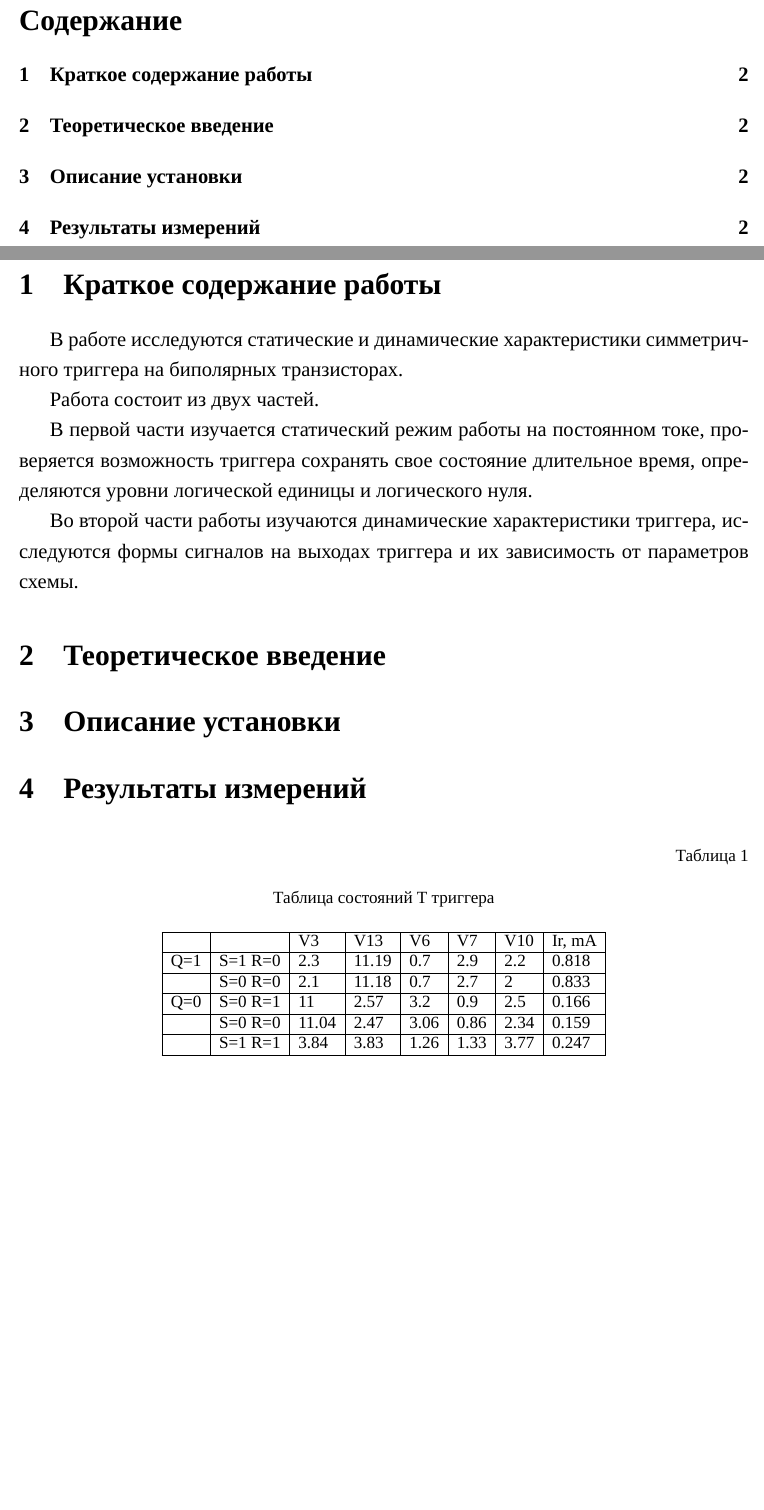
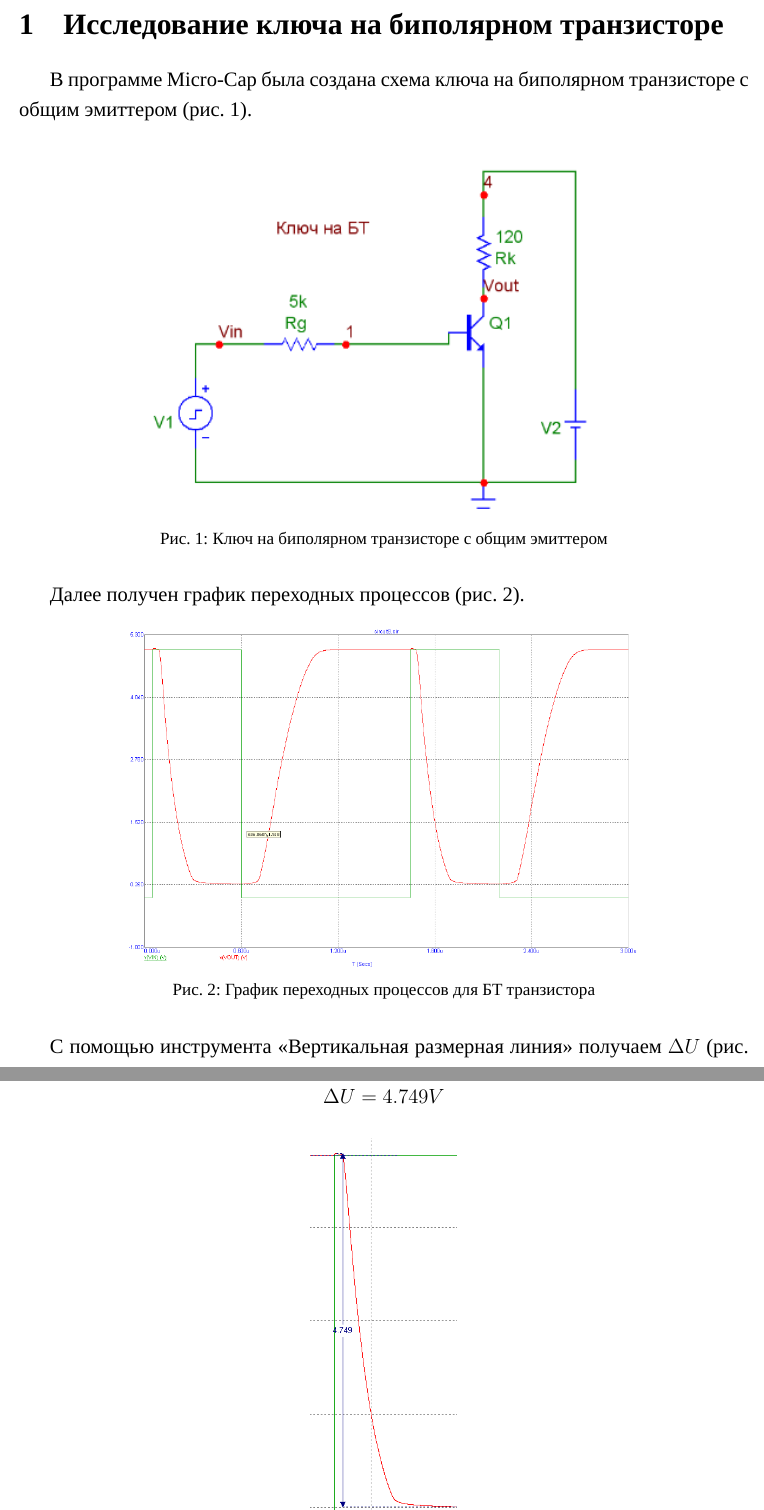
Before and after one commit to AsciiShell/CircuitEngineering, a LaTeX document (Lab_01/Text/main.tex): two parts of pages 2 and 3 of 3 before the commit and two parts of pages 2 and 3 of 4 after it, joined at a grey line, cut at the place of the change, the shorter picture padded with empty space. Compiled offline with XeLaTeX; a missing font is replaced by an installed copy or a similar font.

```diff
--- a/Lab_01/Text/main.tex
+++ b/Lab_01/Text/main.tex
@@ -13,22 +13,29 @@
 \input{data/preambular.tex}
 \begin{document} % конец преамбулы, начало документа
 \input{data/title.tex}
-\tableofcontents
+%\tableofcontents
 \pagebreak
-\section{Краткое содержание работы}
+\section{Исследование ключа на биполярном транзисторе}
 
-В работе исследуются статические и динамические характеристики симметричного триггера на биполярных транзисторах.
+В программе Micro-Cap была создана схема ключа на биполярном транзисторе с общим эмиттером (рис. \ref{fig:btsh}).
 
-Работа состоит из двух частей.
+\begin{figure}[H]
+	\centering
+	\includegraphics[width=0.7\linewidth]{image/BT_sh}
+	\caption{Ключ на биполярном транзисторе с общим эмиттером}
+	\label{fig:btsh}
+\end{figure}
 
-В первой части изучается статический режим работы на постоянном токе,
-проверяется возможность триггера сохранять свое состояние длительное время,
-определяются уровни логической единицы и логического нуля.
+Далее получен график переходных процессов (рис. \ref{fig:btgrafper}).
 
-Во второй части работы изучаются динамические характеристики триггера,
-исследуются формы сигналов на выходах триггера и их зависимость от параметров схемы.
+\begin{figure}[H]
+	\centering
+	\includegraphics[width=0.7\linewidth]{image/BT_graf_per}
+	\caption{График переходных процессов для БТ транзистора}
+	\label{fig:btgrafper}
+\end{figure}
 
-\section{Теоретическое введение}
+С помощью инструмента «Вертикальная размерная линия» получаем $\Delta U$ (рис. \ref{fig:btgrafper1}).
 
+$$\Delta U = 4.749 V$$
 
-\section{Описание установки}
@@ -36,2 +51 @@
 
-\section{Результаты измерений}
@@ -38,15 +58 @@
 
-\begin{table}[H]
-	\begin{center}
-		\tablecaption{Таблица состояний Т триггера}
-	\begin{tabular}{|l|l|l|l|l|l|l|l|}
-		\hline
-		&         & V3    & V13   & V6   & V7   & V10  & Ir, mA \\ \hline
-		Q=1 & S=1 R=0 & 2.3   & 11.19 & 0.7  & 2.9  & 2.2  & 0.818  \\ \hline
-		& S=0 R=0 & 2.1   & 11.18 & 0.7  & 2.7  & 2    & 0.833  \\ \hline
-		Q=0 & S=0 R=1 & 11    & 2.57  & 3.2  & 0.9  & 2.5  & 0.166  \\ \hline
-		& S=0 R=0 & 11.04 & 2.47  & 3.06 & 0.86 & 2.34 & 0.159  \\ \hline
-		& S=1 R=1 & 3.84  & 3.83  & 1.26 & 1.33 & 3.77 & 0.247  \\ \hline
-	\end{tabular}
-\end{center}
-\end{table}
```
Also changed, not shown: Lab_01/Text/image/BT_graf_per.png (added), Lab_01/Text/image/BT_graf_per1.png (added), Lab_01/Text/image/BT_graf_t01.png (added), Lab_01/Text/image/BT_graf_t10.png (added), Lab_01/Text/image/BT_sh.png (added), Lab_01/Text/image/screenshot001.png (deleted), Lab_01/Text/image/screenshot002.png (deleted), Lab_01/Text/image/screenshot003.png (deleted), Lab_01/Text/image/screenshot004.png (deleted), Lab_01/Text/image/screenshot005.png (deleted), Lab_01/Text/image/screenshot006.png (deleted), Lab_01/Text/image/screenshot007.png (deleted), Lab_01/Text/image/screenshot008.png (deleted), Lab_01/Text/main.tex (36 more changed lines), 1 other file.
